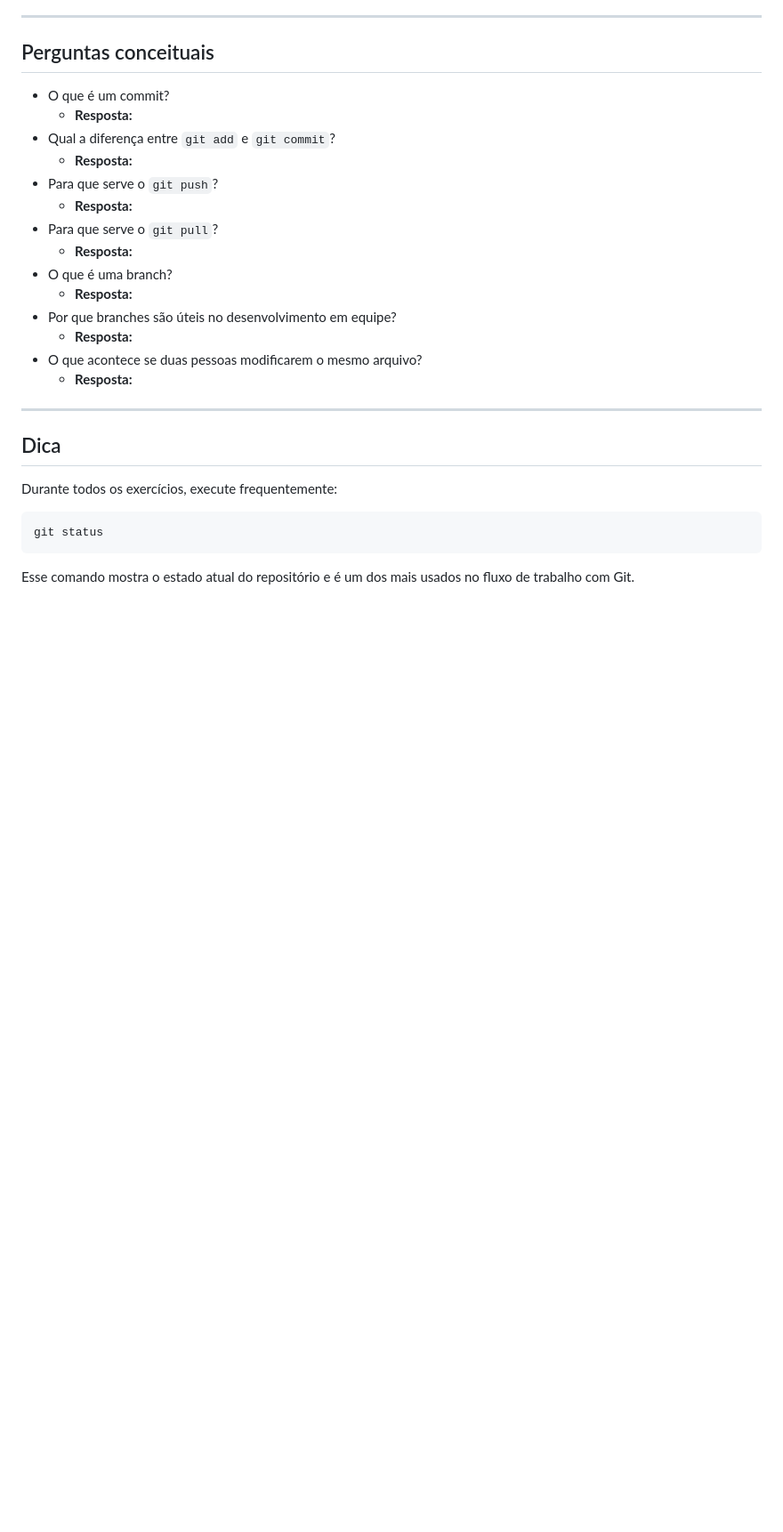
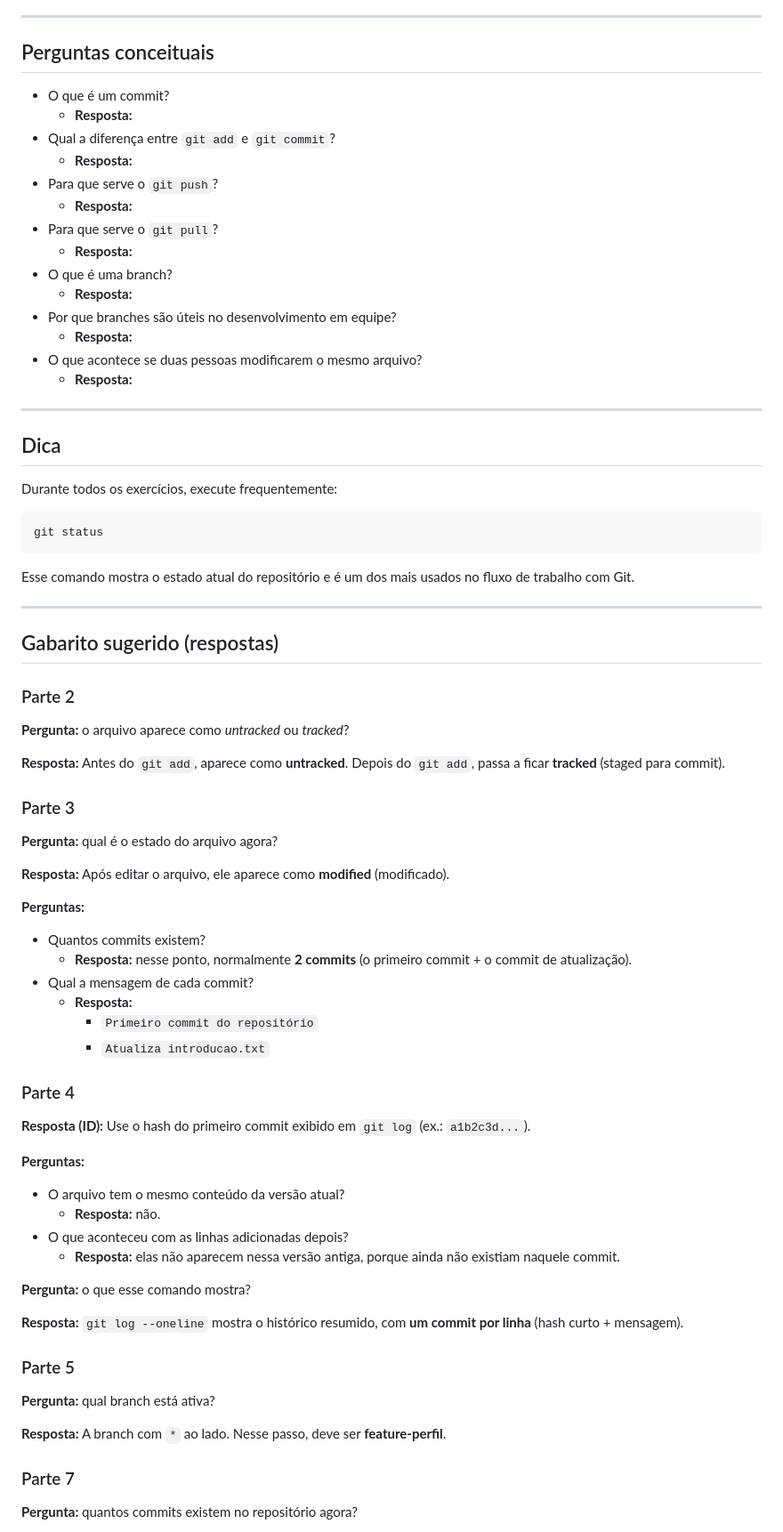
Before and after one commit to diegooilv/IFRS2026, a Markdown page: pi-ii/desafios/Desafio Git.md, the part around one of its changes. Shown at 89% size. Rendered like a GitHub page; blank space fills up the shorter version.

Commit message:
desafio de projeto integrador

````diff
--- a/pi-ii/desafios/Desafio Git.md
+++ b/pi-ii/desafios/Desafio Git.md
@@ -418,19 +418,19 @@ site/
 ## Perguntas conceituais
 
 - O que é um commit?
-	- **Resposta:**
+  - **Resposta:**
 - Qual a diferença entre `git add` e `git commit`?
-	- **Resposta:**
+  - **Resposta:**
 - Para que serve o `git push`?
-	- **Resposta:**
+  - **Resposta:**
 - Para que serve o `git pull`?
-	- **Resposta:**
+  - **Resposta:**
 - O que é uma branch?
-	- **Resposta:**
+  - **Resposta:**
 - Por que branches são úteis no desenvolvimento em equipe?
-	- **Resposta:**
+  - **Resposta:**
 - O que acontece se duas pessoas modificarem o mesmo arquivo?
-	- **Resposta:**
+  - **Resposta:**
 
 ---
 
@@ -443,3 +443,59 @@ git status
 ```
 
 Esse comando mostra o estado atual do repositório e é um dos mais usados no fluxo de trabalho com Git.
+
+---
+
+## Gabarito sugerido (respostas)
+
+### Parte 2
+
+**Pergunta:** o arquivo aparece como *untracked* ou *tracked*?
+
+**Resposta:**
+Antes do `git add`, aparece como **untracked**. Depois do `git add`, passa a ficar **tracked** (staged para commit).
+
+### Parte 3
+
+**Pergunta:** qual é o estado do arquivo agora?
+
+**Resposta:**
+Após editar o arquivo, ele aparece como **modified** (modificado).
+
+**Perguntas:**
+
+- Quantos commits existem?
+  - **Resposta:** nesse ponto, normalmente **2 commits** (o primeiro commit + o commit de atualização).
+- Qual a mensagem de cada commit?
+  - **Resposta:**
+    - `Primeiro commit do repositório`
+    - `Atualiza introducao.txt`
+
+### Parte 4
+
+**Resposta (ID):**
+Use o hash do primeiro commit exibido em `git log` (ex.: `a1b2c3d...`).
+
+**Perguntas:**
+
+- O arquivo tem o mesmo conteúdo da versão atual?
+  - **Resposta:** não.
+- O que aconteceu com as linhas adicionadas depois?
+  - **Resposta:** elas não aparecem nessa versão antiga, porque ainda não existiam naquele commit.
+
+**Pergunta:** o que esse comando mostra?
+
+**Resposta:**
+`git log --oneline` mostra o histórico resumido, com **um commit por linha** (hash curto + mensagem).
+
+### Parte 5
+
+**Pergunta:** qual branch está ativa?
+
+**Resposta:**
+A branch com `*` ao lado. Nesse passo, deve ser **feature-perfil**.
+
+### Parte 7
+
+**Pergunta:** quantos commits existem no repositório agora?
+
````
Also changed, not shown: other parts of pi-ii/desafios/Desafio Git.md (+84 -44 lines), pi-ii/desafios/Desafio Docker.md (added, +491 -0 lines).
